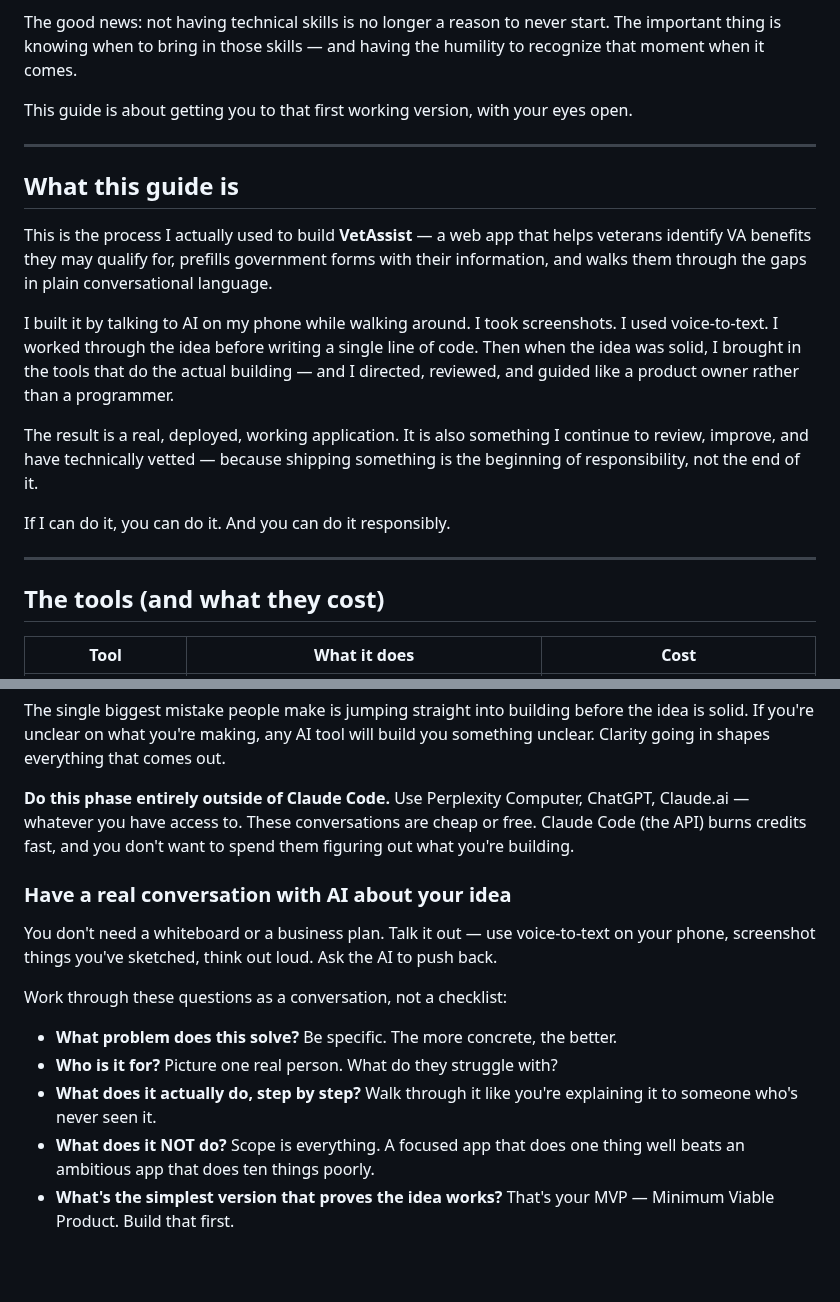
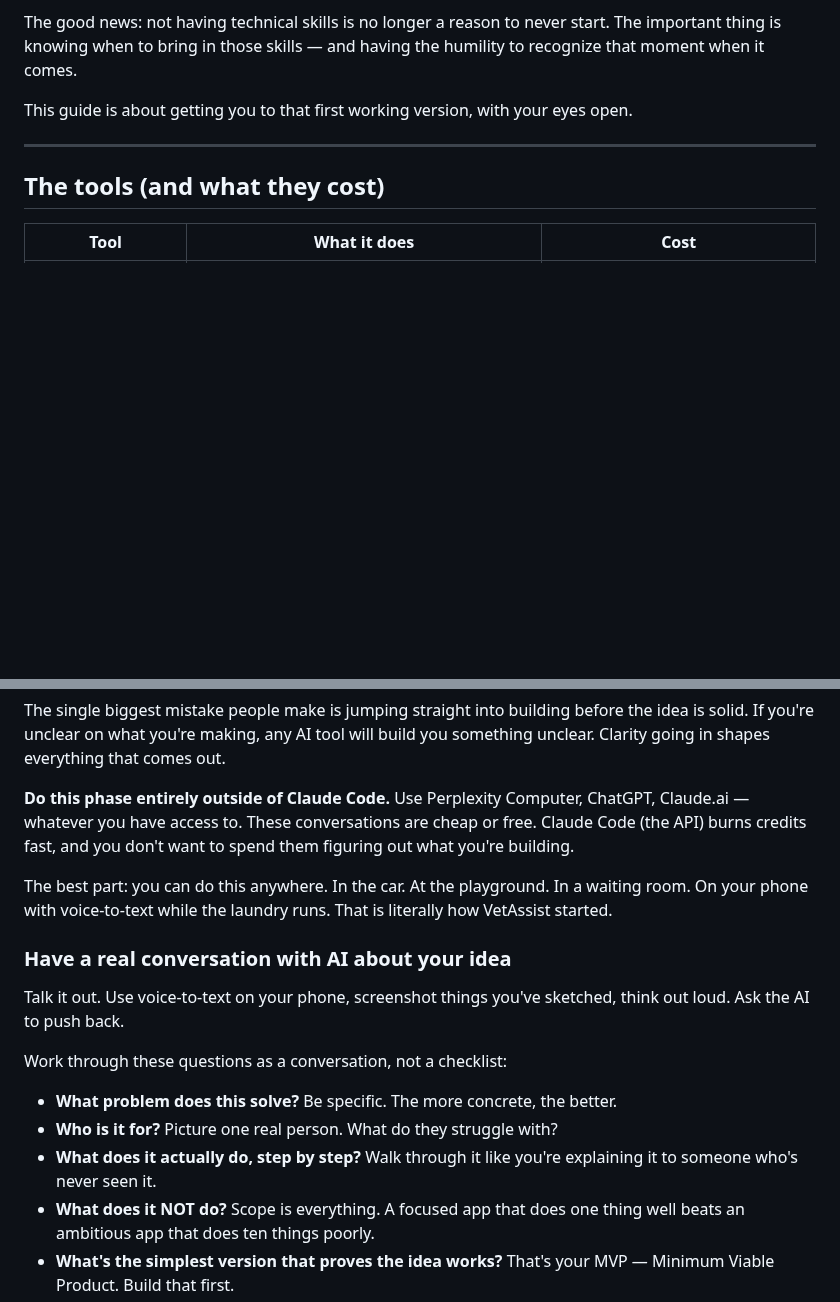
Before and after one commit to akaseahawk/VetAssist-Wilcore-IC-2026, a Markdown page: BUILD_YOUR_OWN.md, 2 parts joined by grey strips. Rendered like a GitHub page; blank space fills up the shorter version.

```diff
--- a/BUILD_YOUR_OWN.md
+++ b/BUILD_YOUR_OWN.md
@@ -25,25 +44,6 @@ important thing is knowing when to bring in those skills — and having the humi
 recognize that moment when it comes.
 
 This guide is about getting you to that first working version, with your eyes open.
-
----
-
-## What this guide is
-
-This is the process I actually used to build **VetAssist** — a web app that helps veterans
-identify VA benefits they may qualify for, prefills government forms with their information,
-and walks them through the gaps in plain conversational language.
-
-I built it by talking to AI on my phone while walking around. I took screenshots. I used
-voice-to-text. I worked through the idea before writing a single line of code. Then when
-the idea was solid, I brought in the tools that do the actual building — and I directed,
-reviewed, and guided like a product owner rather than a programmer.
-
-The result is a real, deployed, working application. It is also something I continue to
-review, improve, and have technically vetted — because shipping something is the beginning
-of responsibility, not the end of it.
-
-If I can do it, you can do it. And you can do it responsibly.
 
 ---
 
@@ -76,17 +76,21 @@ Claude.ai — whatever you have access to. These conversations are cheap or free
 Claude Code (the API) burns credits fast, and you don't want to spend them figuring out
 what you're building.
 
+The best part: you can do this anywhere. In the car. At the playground. In a waiting
+room. On your phone with voice-to-text while the laundry runs. That is literally how
+VetAssist started.
+
 ### Have a real conversation with AI about your idea
 
-You don't need a whiteboard or a business plan. Talk it out — use voice-to-text on your
-phone, screenshot things you've sketched, think out loud. Ask the AI to push back.
+Talk it out. Use voice-to-text on your phone, screenshot things you've sketched,
+think out loud. Ask the AI to push back.
 
 Work through these questions as a conversation, not a checklist:
 
 - **What problem does this solve?** Be specific. The more concrete, the better.
 - **Who is it for?** Picture one real person. What do they struggle with?
-- **What does it actually do, step by step?** Walk through it like you're explaining it
-  to someone who's never seen it.
+- **What does it actually do, step by step?** Walk through it like you're explaining
+  it to someone who's never seen it.
 - **What does it NOT do?** Scope is everything. A focused app that does one thing well
   beats an ambitious app that does ten things poorly.
 - **What's the simplest version that proves the idea works?** That's your MVP —
```
Also changed, not shown: other parts of BUILD_YOUR_OWN.md (+43 -18 lines).
